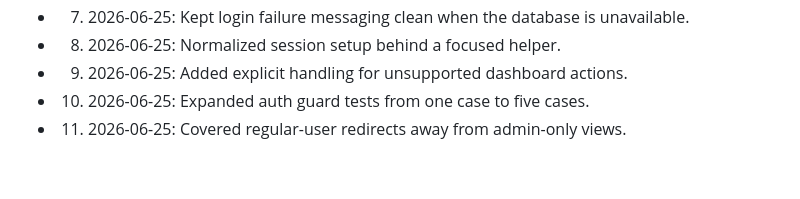
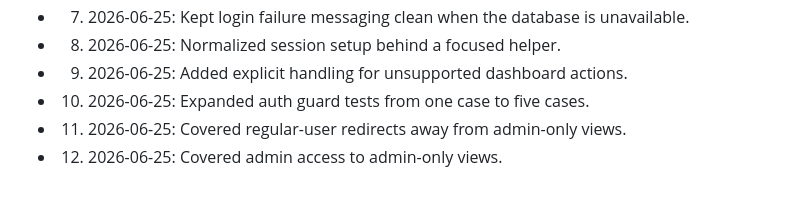
Before and after one commit to Mrz-crypto/flaskapp, a Markdown page: POLISH_NOTES.md, the part around the change. Drawn GitHub-style.

Commit message:
Record polish detail 12

```diff
--- a/POLISH_NOTES.md
+++ b/POLISH_NOTES.md
@@ -63,3 +63,4 @@
 - 09. 2026-06-25: Added explicit handling for unsupported dashboard actions.
 - 10. 2026-06-25: Expanded auth guard tests from one case to five cases.
 - 11. 2026-06-25: Covered regular-user redirects away from admin-only views.
+- 12. 2026-06-25: Covered admin access to admin-only views.
```
